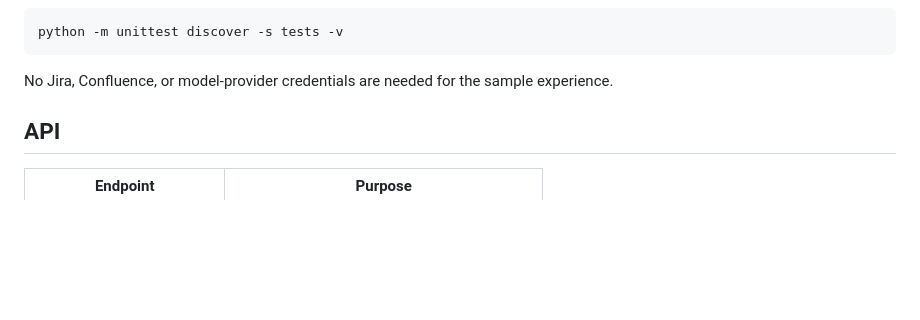
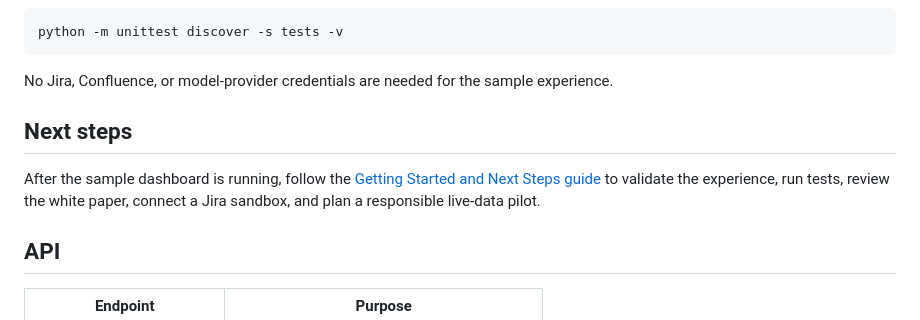
Before and after one commit to shruthiamruthnath/scrum-health-intelligence, a Markdown page: README.md, the part around the change. GitHub-like rendering; blank space fills up the shorter version.

Commit message:
Link getting-started guide from README

````diff
--- a/README.md
+++ b/README.md
@@ -38,6 +38,10 @@ python -m unittest discover -s tests -v
 ```
 
 No Jira, Confluence, or model-provider credentials are needed for the sample experience.
+
+## Next steps
+
+After the sample dashboard is running, follow the [Getting Started and Next Steps guide](docs/getting-started.md) to validate the experience, run tests, review the white paper, connect a Jira sandbox, and plan a responsible live-data pilot.
 
 ## API
 
````
